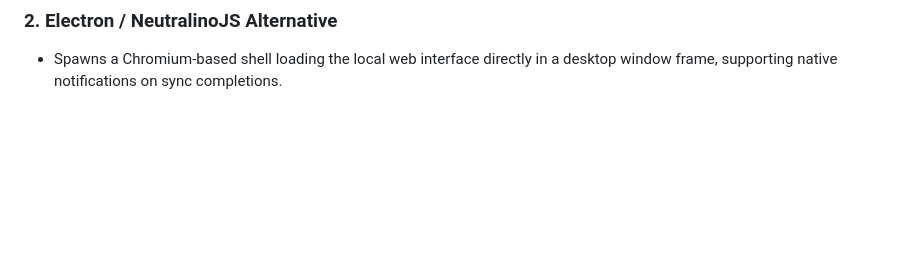
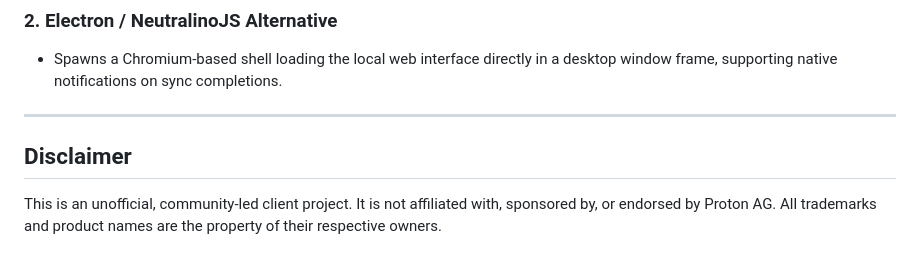
Before and after one commit to AZEIR/Proton-Drive-linux, a Markdown page: README.md, the part around the change. GitHub-like rendering; blank space fills up the shorter version.

Commit message:
Add disclaimer to README.md

```diff
--- a/README.md
+++ b/README.md
@@ -86,3 +86,9 @@ Tauri allows building tiny, exceptionally fast desktop apps by using the system'
 
 ### 2. Electron / NeutralinoJS Alternative
 - Spawns a Chromium-based shell loading the local web interface directly in a desktop window frame, supporting native notifications on sync completions.
+
+---
+
+## Disclaimer
+
+This is an unofficial, community-led client project. It is not affiliated with, sponsored by, or endorsed by Proton AG. All trademarks and product names are the property of their respective owners.
```
